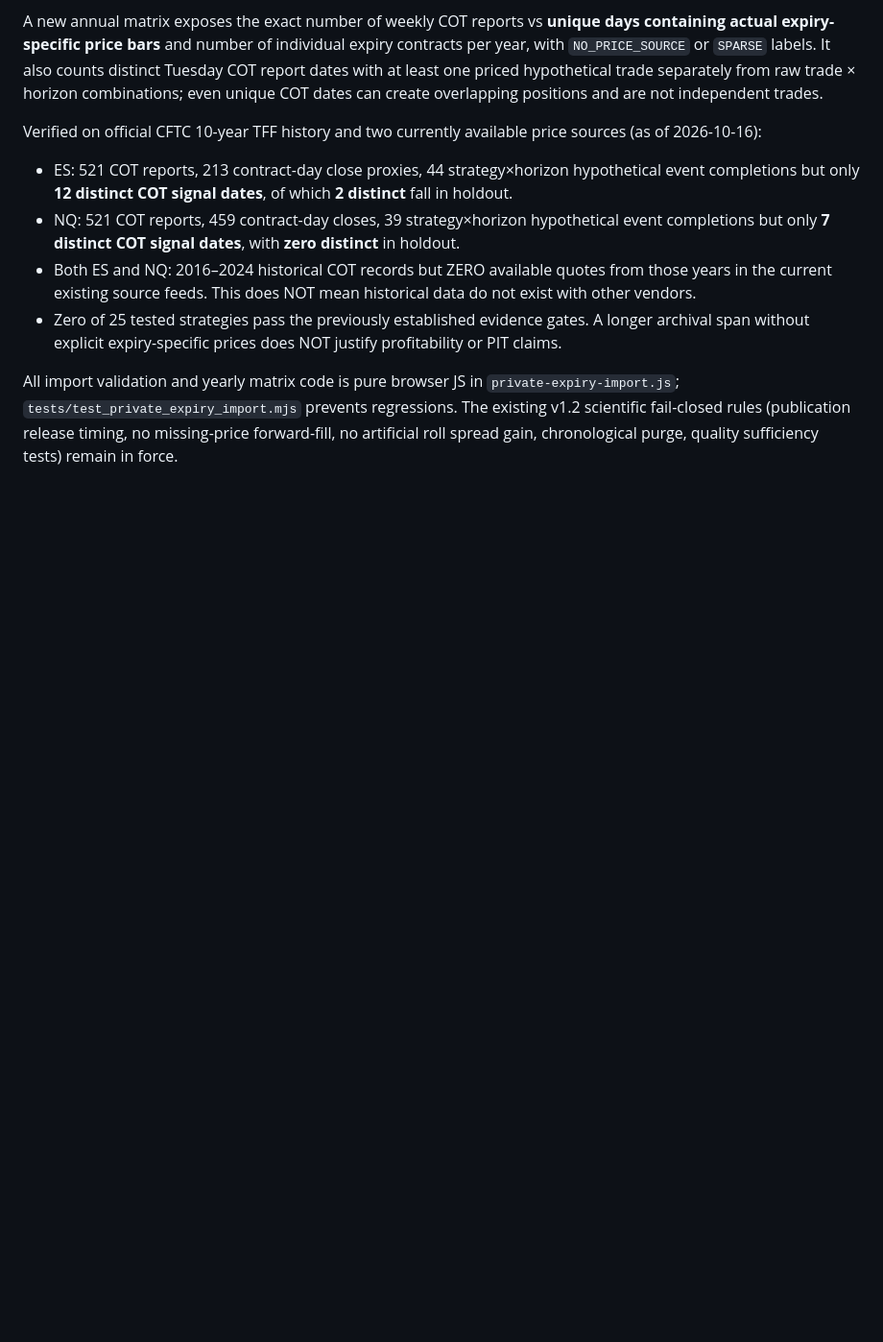
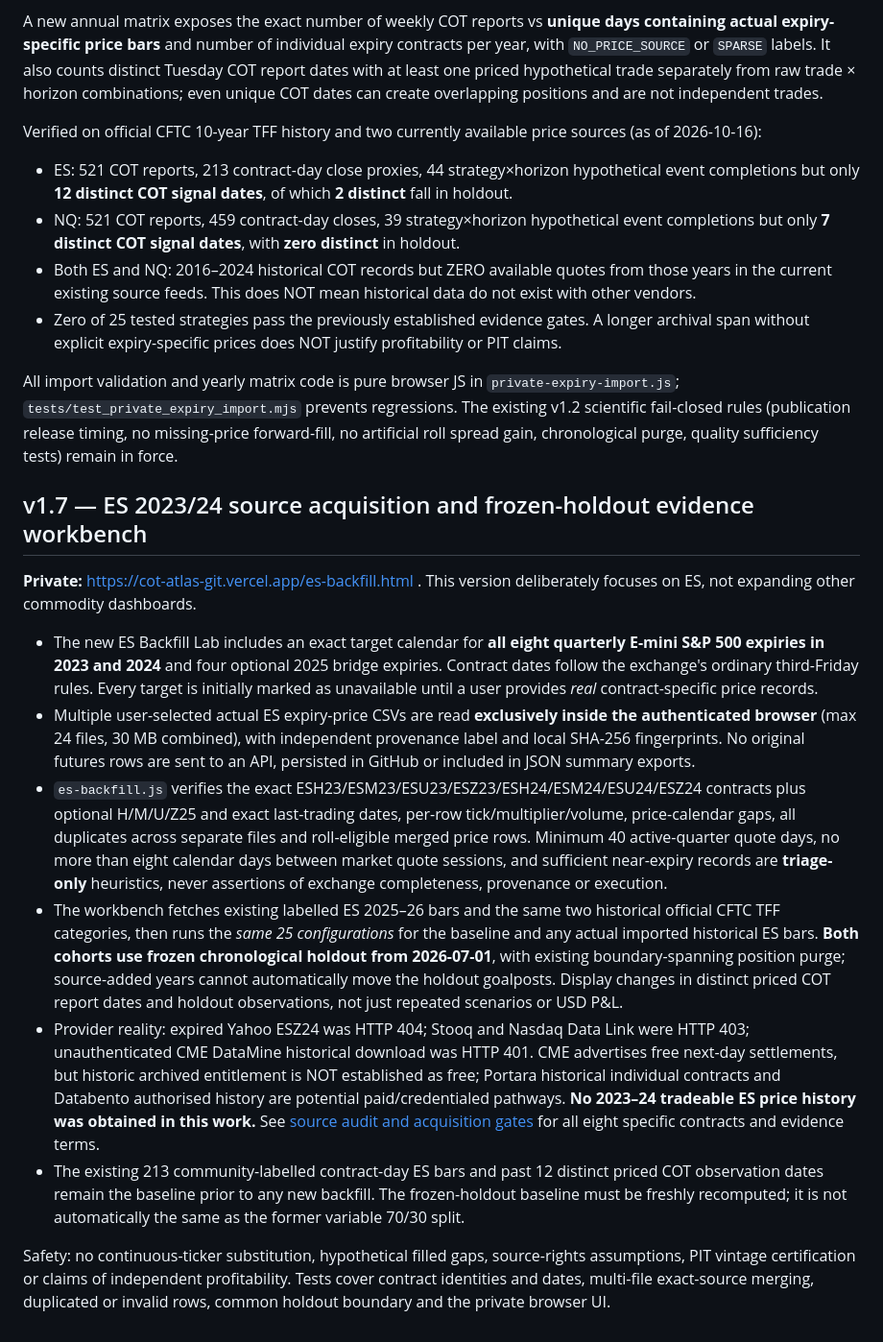
Before and after one commit to Garrincha077/cot-atlas, a Markdown page: README.md, the part around the change. Shown at 96% size. Drawn GitHub-style; blank space fills up the shorter version.

Commit message:
Document ES-only 2023/24 price procurement reality and privacy-safe frozen-holdout study comparison

```diff
--- a/README.md
+++ b/README.md
@@ -267,3 +267,17 @@ Verified on official CFTC 10-year TFF history and two currently available price
 - Zero of 25 tested strategies pass the previously established evidence gates. A longer archival span without explicit expiry-specific prices does NOT justify profitability or PIT claims.
 
 All import validation and yearly matrix code is pure browser JS in `private-expiry-import.js`; `tests/test_private_expiry_import.mjs` prevents regressions. The existing v1.2 scientific fail-closed rules (publication release timing, no missing-price forward-fill, no artificial roll spread gain, chronological purge, quality sufficiency tests) remain in force.
+
+
+## v1.7 — ES 2023/24 source acquisition and frozen-holdout evidence workbench
+
+**Private:** https://cot-atlas-git.vercel.app/es-backfill.html . This version deliberately focuses on ES, not expanding other commodity dashboards.
+
+- The new ES Backfill Lab includes an exact target calendar for **all eight quarterly E-mini S&P 500 expiries in 2023 and 2024** and four optional 2025 bridge expiries. Contract dates follow the exchange's ordinary third-Friday rules. Every target is initially marked as unavailable until a user provides *real* contract-specific price records.
+- Multiple user-selected actual ES expiry-price CSVs are read **exclusively inside the authenticated browser** (max 24 files, 30 MB combined), with independent provenance label and local SHA-256 fingerprints. No original futures rows are sent to an API, persisted in GitHub or included in JSON summary exports.
+- `es-backfill.js` verifies the exact ESH23/ESM23/ESU23/ESZ23/ESH24/ESM24/ESU24/ESZ24 contracts plus optional H/M/U/Z25 and exact last-trading dates, per-row tick/multiplier/volume, price-calendar gaps, all duplicates across separate files and roll-eligible merged price rows. Minimum 40 active-quarter quote days, no more than eight calendar days between market quote sessions, and sufficient near-expiry records are **triage-only** heuristics, never assertions of exchange completeness, provenance or execution.
+- The workbench fetches existing labelled ES 2025–26 bars and the same two historical official CFTC TFF categories, then runs the *same 25 configurations* for the baseline and any actual imported historical ES bars. **Both cohorts use frozen chronological holdout from 2026-07-01**, with existing boundary-spanning position purge; source-added years cannot automatically move the holdout goalposts. Display changes in distinct priced COT report dates and holdout observations, not just repeated scenarios or USD P&L.
+- Provider reality: expired Yahoo ESZ24 was HTTP 404; Stooq and Nasdaq Data Link were HTTP 403; unauthenticated CME DataMine historical download was HTTP 401. CME advertises free next-day settlements, but historic archived entitlement is NOT established as free; Portara historical individual contracts and Databento authorised history are potential paid/credentialed pathways. **No 2023–24 tradeable ES price history was obtained in this work.** See [source audit and acquisition gates](docs/es-2023-24-source-audit.md) for all eight specific contracts and evidence terms.
+- The existing 213 community-labelled contract-day ES bars and past 12 distinct priced COT observation dates remain the baseline prior to any new backfill. The frozen-holdout baseline must be freshly recomputed; it is not automatically the same as the former variable 70/30 split.
+
+Safety: no continuous-ticker substitution, hypothetical filled gaps, source-rights assumptions, PIT vintage certification or claims of independent profitability. Tests cover contract identities and dates, multi-file exact-source merging, duplicated or invalid rows, common holdout boundary and the private browser UI.
```
